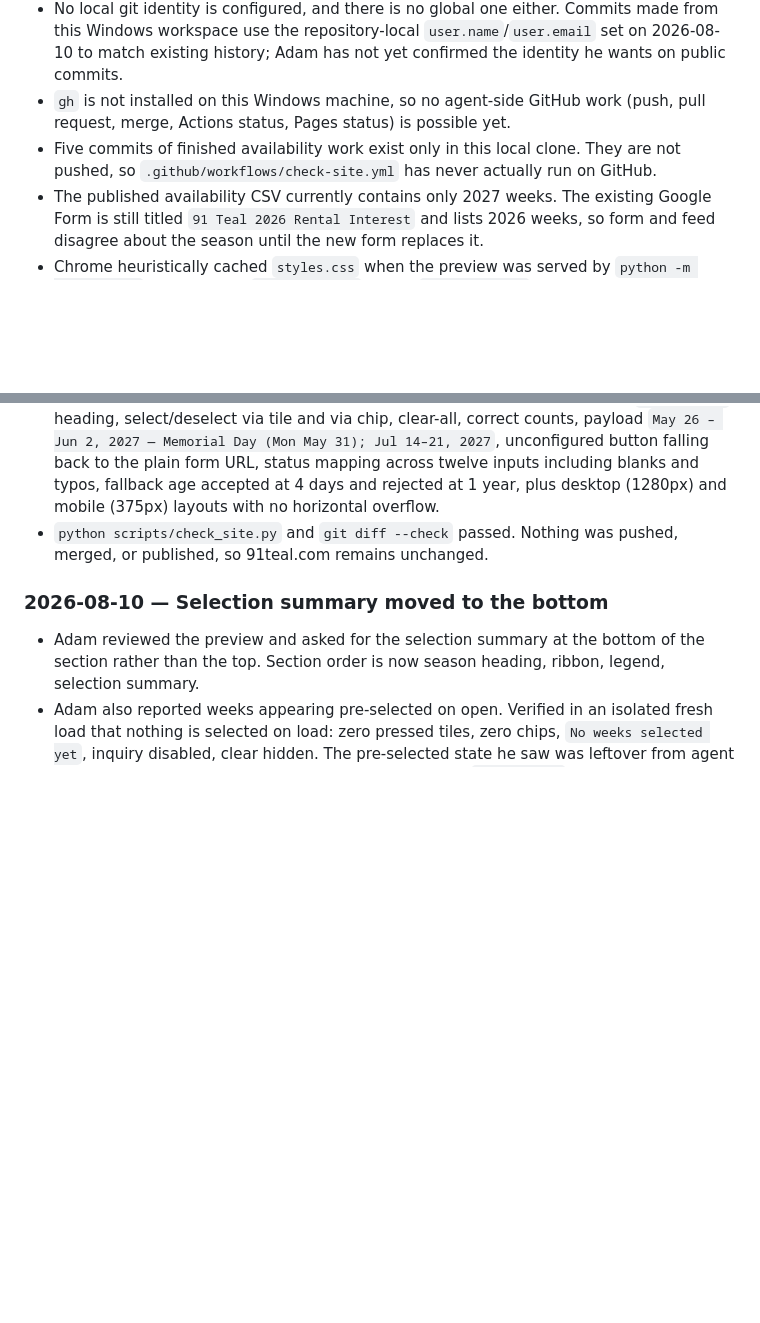
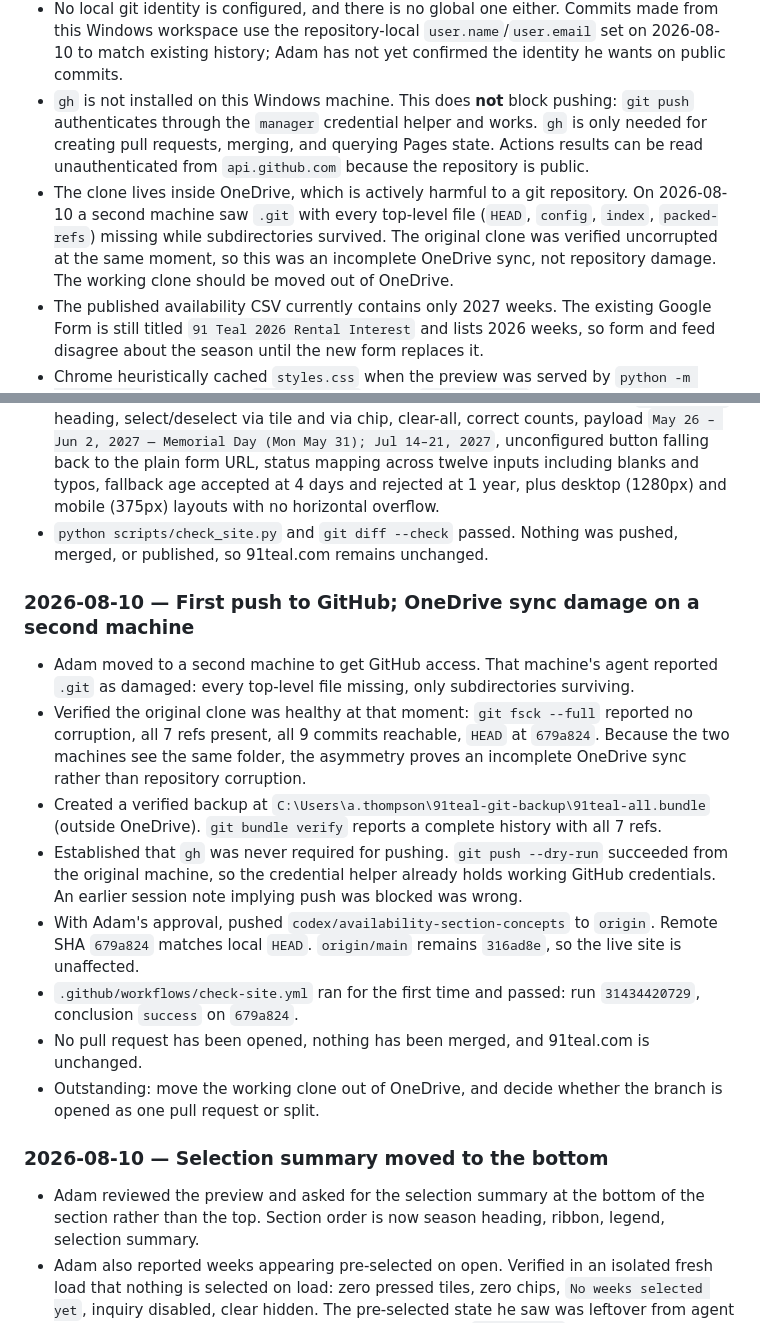
Before and after one commit to 91teal/91teal.com, a Markdown page: SITE_CONTEXT.md, 2 parts joined by grey strips. GitHub-like rendering; blank space fills up the shorter version.

Commit message:
Record first push and OneDrive sync finding
Correct an earlier note that implied gh was required to push; git push
authenticates through the credential helper and works without it.

Also record that a second machine reported .git as damaged while this
clone verified clean at the same moment, which identifies OneDrive sync
rather than repository corruption, and note that the working clone should
move out of OneDrive.

Co-Authored-By: Claude Opus 5 <noreply@anthropic.com>

```diff
--- a/SITE_CONTEXT.md
+++ b/SITE_CONTEXT.md
@@ -109,8 +109,8 @@ These were observed from the cloned source and have not been fixed unless a late
 - Mobile and desktop visual QA of the cloned baseline has not yet been performed in this local workspace.
 - The live `main` page still embeds an older published sheet whose `gid=0` CSV returned `#REF!` on 2026-08-09. The local availability branch replaces that iframe with the newer public CSV module; the live issue remains until the website change is published.
 - No local git identity is configured, and there is no global one either. Commits made from this Windows workspace use the repository-local `user.name`/`user.email` set on 2026-08-10 to match existing history; Adam has not yet confirmed the identity he wants on public commits.
-- `gh` is not installed on this Windows machine, so no agent-side GitHub work (push, pull request, merge, Actions status, Pages status) is possible yet.
-- Five commits of finished availability work exist only in this local clone. They are not pushed, so `.github/workflows/check-site.yml` has never actually run on GitHub.
+- `gh` is not installed on this Windows machine. This does **not** block pushing: `git push` authenticates through the `manager` credential helper and works. `gh` is only needed for creating pull requests, merging, and querying Pages state. Actions results can be read unauthenticated from `api.github.com` because the repository is public.
+- The clone lives inside OneDrive, which is actively harmful to a git repository. On 2026-08-10 a second machine saw `.git` with every top-level file (`HEAD`, `config`, `index`, `packed-refs`) missing while subdirectories survived. The original clone was verified uncorrupted at the same moment, so this was an incomplete OneDrive sync, not repository damage. The working clone should be moved out of OneDrive.
 - The published availability CSV currently contains only 2027 weeks. The existing Google Form is still titled `91 Teal 2026 Rental Interest` and lists 2026 weeks, so form and feed disagree about the season until the new form replaces it.
 - Chrome heuristically cached `styles.css` when the preview was served by `python -m http.server`, which sends `Last-Modified` but no `Cache-Control`, so CSS edits could appear not to apply. Resolved on 2026-08-10 by `scripts/preview_server.py`, which strips the validators and sends `no-store`. If a preview ever looks stale again, confirm the preview is running that script and not plain `http.server`.
 
@@ -192,6 +192,17 @@ These were observed from the cloned source and have not been fixed unless a late
 - Verified in a local browser preview: 25 tiles across six months, 21 selectable, `2027 Season` heading, select/deselect via tile and via chip, clear-all, correct counts, payload `May 26 – Jun 2, 2027 — Memorial Day (Mon May 31); Jul 14–21, 2027`, unconfigured button falling back to the plain form URL, status mapping across twelve inputs including blanks and typos, fallback age accepted at 4 days and rejected at 1 year, plus desktop (1280px) and mobile (375px) layouts with no horizontal overflow.
 - `python scripts/check_site.py` and `git diff --check` passed. Nothing was pushed, merged, or published, so 91teal.com remains unchanged.
 
+### 2026-08-10 — First push to GitHub; OneDrive sync damage on a second machine
+
+- Adam moved to a second machine to get GitHub access. That machine's agent reported `.git` as damaged: every top-level file missing, only subdirectories surviving.
+- Verified the original clone was healthy at that moment: `git fsck --full` reported no corruption, all 7 refs present, all 9 commits reachable, `HEAD` at `679a824`. Because the two machines see the same folder, the asymmetry proves an incomplete OneDrive sync rather than repository corruption.
+- Created a verified backup at `C:\Users\a.thompson\91teal-git-backup\91teal-all.bundle` (outside OneDrive). `git bundle verify` reports a complete history with all 7 refs.
+- Established that `gh` was never required for pushing. `git push --dry-run` succeeded from the original machine, so the credential helper already holds working GitHub credentials. An earlier session note implying push was blocked was wrong.
+- With Adam's approval, pushed `codex/availability-section-concepts` to `origin`. Remote SHA `679a824` matches local `HEAD`. `origin/main` remains `316ad8e`, so the live site is unaffected.
+- `.github/workflows/check-site.yml` ran for the first time and passed: run `31434420729`, conclusion `success` on `679a824`.
+- No pull request has been opened, nothing has been merged, and 91teal.com is unchanged.
+- Outstanding: move the working clone out of OneDrive, and decide whether the branch is opened as one pull request or split.
+
 ### 2026-08-10 — Selection summary moved to the bottom
 
 - Adam reviewed the preview and asked for the selection summary at the bottom of the section rather than the top. Section order is now season heading, ribbon, legend, selection summary.
```
